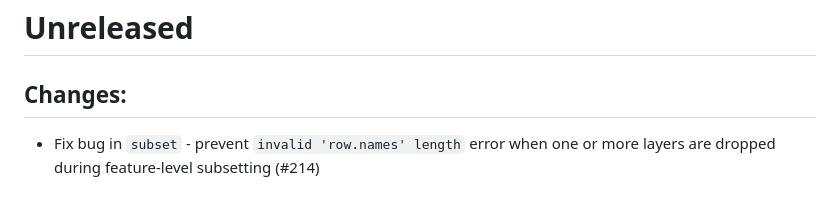
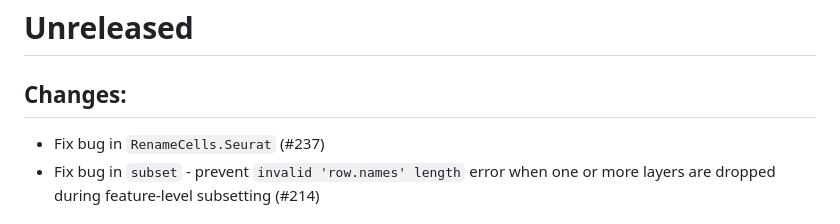
Before and after one commit to satijalab/seurat-object, a Markdown page: NEWS.md, the part around the change. GitHub-like rendering.

Commit message:
Update changelog

```diff
--- a/NEWS.md
+++ b/NEWS.md
@@ -1,6 +1,7 @@
 # Unreleased
 
 ## Changes:
+- Fix bug in `RenameCells.Seurat` (#237)
 - Fix bug in `subset` - prevent `invalid 'row.names' length` error when one or more layers are dropped during feature-level subsetting (#214)
 
 # SeuratObject 5.0.2
```
